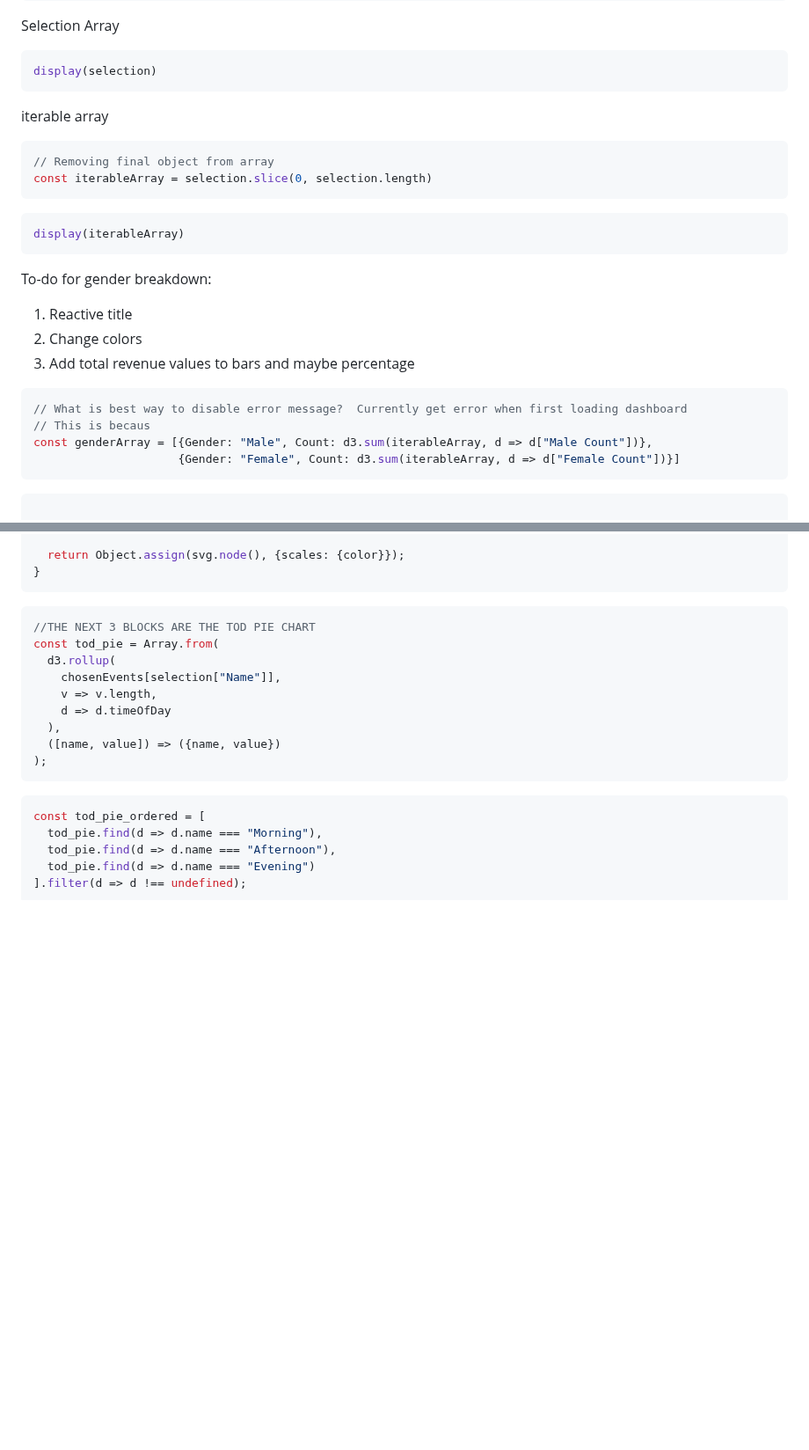
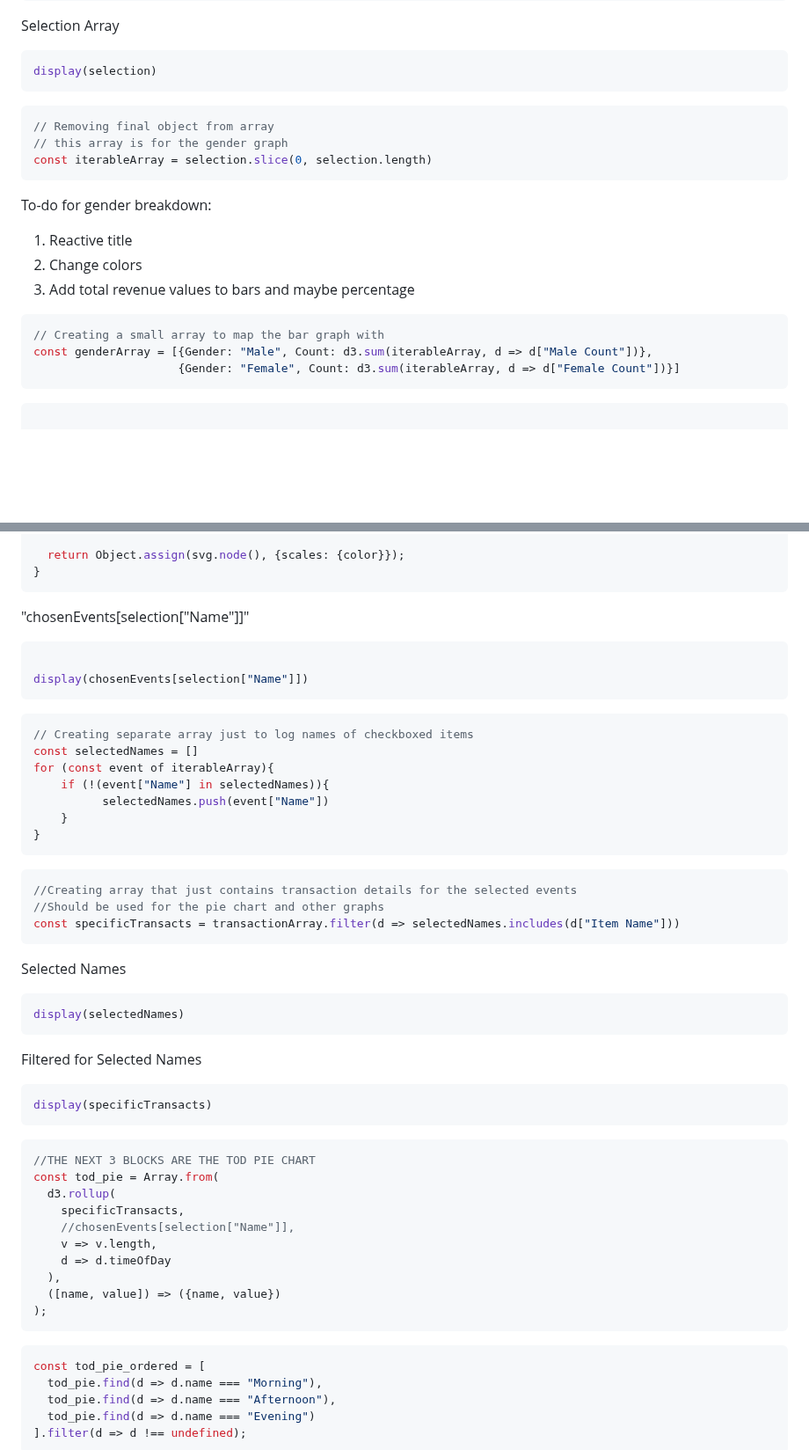
Before and after one commit to nudataviz/project-fall25-metln, a Markdown page: METLN/src/tables.md, 2 parts joined by grey strips. Shown at 88% size. Rendered like a GitHub page; blank space fills up the shorter version.

Commit message:
Updated graphs to support multi select in the table

````diff
--- a/METLN/src/tables.md
+++ b/METLN/src/tables.md
@@ -131,24 +131,19 @@ Selection Array
 display(selection)
 ```
 
-iterable array
+
 ```js
 // Removing final object from array
+// this array is for the gender graph
 const iterableArray = selection.slice(0, selection.length)
 ```
-
-```js
-display(iterableArray)
-```
-
 
 To-do for gender breakdown:
 1. Reactive title
 2. Change colors
 3. Add total revenue values to bars and maybe percentage
 ```js
-// What is best way to disable error message?  Currently get error when first loading dashboard
-// This is becaus
+// Creating a small array to map the bar graph with
 const genderArray = [{Gender: "Male", Count: d3.sum(iterableArray, d => d["Male Count"])},
                      {Gender: "Female", Count: d3.sum(iterableArray, d => d["Female Count"])}]
 ```
@@ -348,11 +341,44 @@ function PieChart(data, {
 }
 ```
 
+"chosenEvents[selection["Name"]]"
+```js
+
+display(chosenEvents[selection["Name"]])
+```
+
+```js
+// Creating separate array just to log names of checkboxed items
+const selectedNames = []
+for (const event of iterableArray){
+    if (!(event["Name"] in selectedNames)){
+          selectedNames.push(event["Name"])
+    }
+}
+```
+
+```js
+//Creating array that just contains transaction details for the selected events
+//Should be used for the pie chart and other graphs
+const specificTransacts = transactionArray.filter(d => selectedNames.includes(d["Item Name"]))
+```
+
+Selected Names
+```js
+display(selectedNames)
+```
+
+Filtered for Selected Names
+```js
+display(specificTransacts)
+```
+
 ```js
 //THE NEXT 3 BLOCKS ARE THE TOD PIE CHART
 const tod_pie = Array.from(
   d3.rollup(
-    chosenEvents[selection["Name"]],
+    specificTransacts,
+    //chosenEvents[selection["Name"]],
     v => v.length,
     d => d.timeOfDay
   ),
````
Also changed, not shown: other parts of METLN/src/tables.md (+6 -4 lines).
